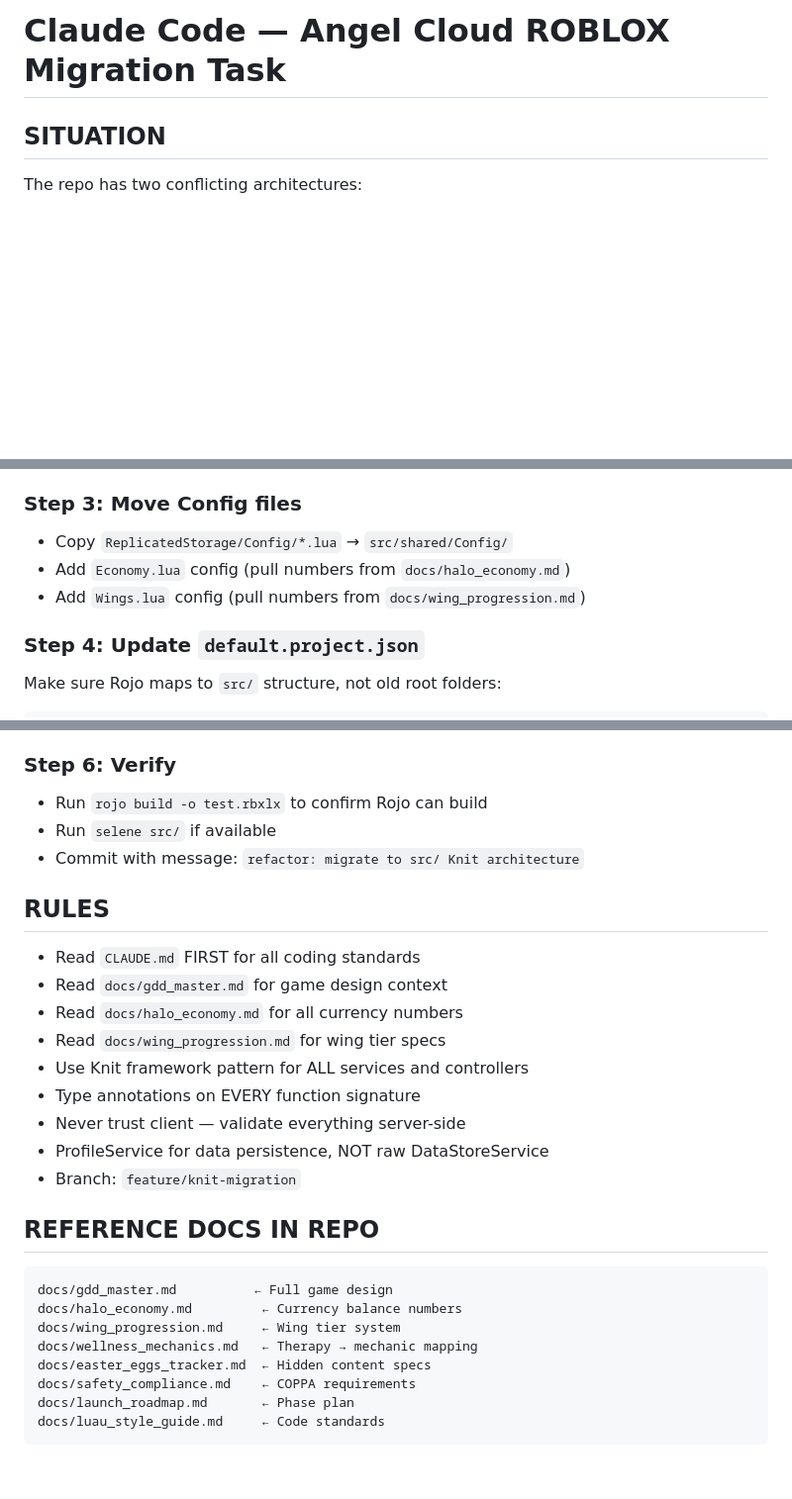
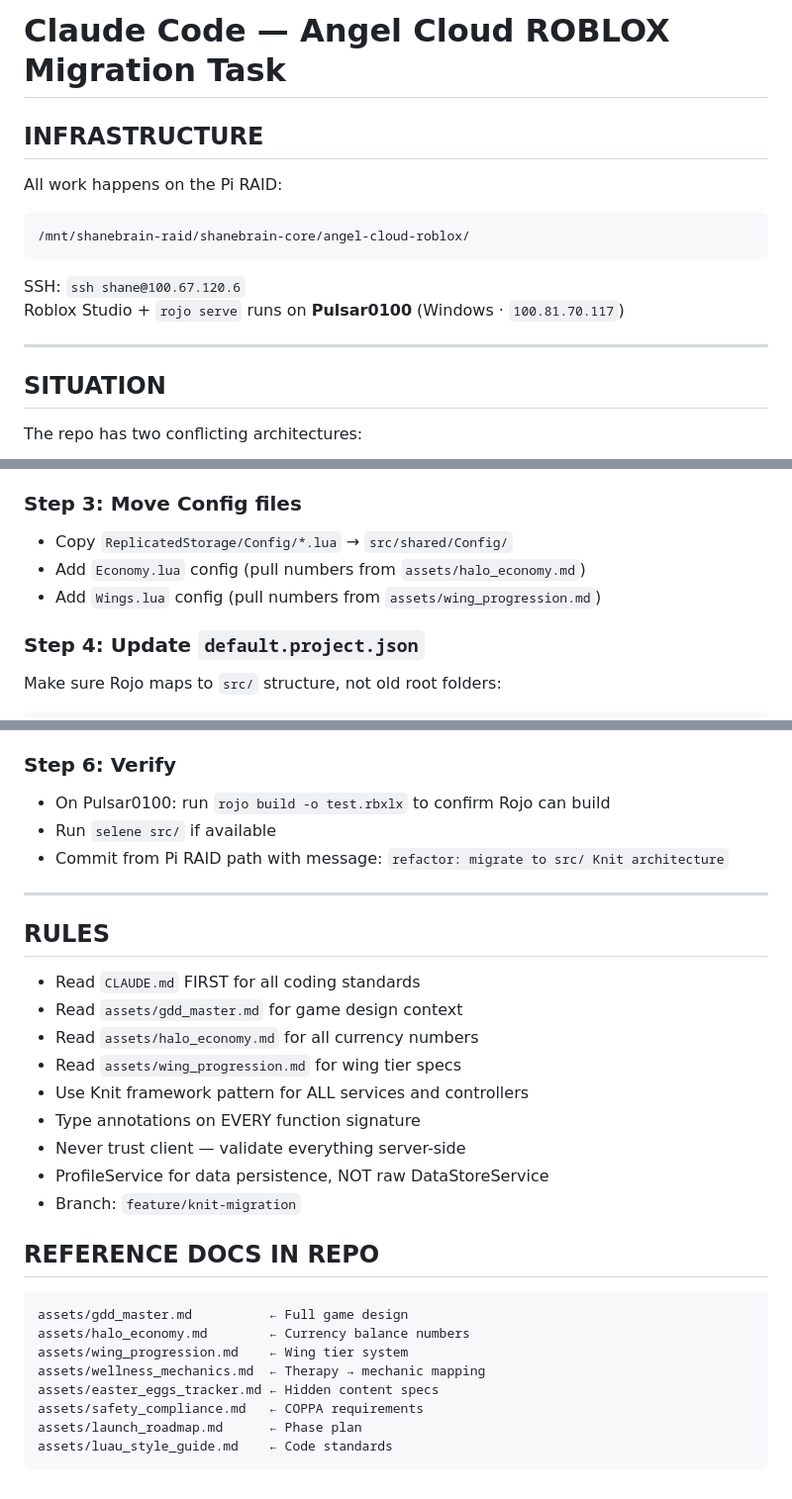
Before and after one commit to thebardchat/angel-cloud-roblox, a Markdown page: CLAUDE_CODE_TASK.md, 3 parts joined by grey strips. Shown at 99% size. GitHub-like rendering; blank space fills up the shorter version.

Commit message:
Update CLAUDE_CODE_TASK.md with new structure and paths

````diff
--- a/CLAUDE_CODE_TASK.md
+++ b/CLAUDE_CODE_TASK.md
@@ -1,4 +1,16 @@
 # Claude Code — Angel Cloud ROBLOX Migration Task
+
+## INFRASTRUCTURE
+
+All work happens on the Pi RAID:
+```
+/mnt/shanebrain-raid/shanebrain-core/angel-cloud-roblox/
+```
+
+SSH: `ssh shane@100.67.120.6`
+Roblox Studio + `rojo serve` runs on **Pulsar0100** (Windows · `100.81.70.117`)
+
+---
 
 ## SITUATION
 
@@ -103,8 +117,8 @@ Create every folder and file listed in the NEW structure above. Use the CLAUDE.m
 
 ### Step 3: Move Config files
 - Copy `ReplicatedStorage/Config/*.lua` → `src/shared/Config/`
-- Add `Economy.lua` config (pull numbers from `docs/halo_economy.md`)
-- Add `Wings.lua` config (pull numbers from `docs/wing_progression.md`)
+- Add `Economy.lua` config (pull numbers from `assets/halo_economy.md`)
+- Add `Wings.lua` config (pull numbers from `assets/wing_progression.md`)
 
 ### Step 4: Update `default.project.json`
 Make sure Rojo maps to `src/` structure, not old root folders:
@@ -143,15 +157,17 @@ Once migration is verified, remove:
 - `ReplicatedStorage/`
 
 ### Step 6: Verify
-- Run `rojo build -o test.rbxlx` to confirm Rojo can build
+- On Pulsar0100: run `rojo build -o test.rbxlx` to confirm Rojo can build
 - Run `selene src/` if available
-- Commit with message: `refactor: migrate to src/ Knit architecture`
+- Commit from Pi RAID path with message: `refactor: migrate to src/ Knit architecture`
+
+---
 
 ## RULES
 - Read `CLAUDE.md` FIRST for all coding standards
-- Read `docs/gdd_master.md` for game design context
-- Read `docs/halo_economy.md` for all currency numbers
-- Read `docs/wing_progression.md` for wing tier specs
+- Read `assets/gdd_master.md` for game design context
+- Read `assets/halo_economy.md` for all currency numbers
+- Read `assets/wing_progression.md` for wing tier specs
 - Use Knit framework pattern for ALL services and controllers
 - Type annotations on EVERY function signature
 - Never trust client — validate everything server-side
@@ -160,12 +176,12 @@ Once migration is verified, remove:
 
 ## REFERENCE DOCS IN REPO
 ```
-docs/gdd_master.md          ← Full game design
-docs/halo_economy.md         ← Currency balance numbers
-docs/wing_progression.md     ← Wing tier system
-docs/wellness_mechanics.md   ← Therapy → mechanic mapping
-docs/easter_eggs_tracker.md  ← Hidden content specs
-docs/safety_compliance.md    ← COPPA requirements
-docs/launch_roadmap.md       ← Phase plan
-docs/luau_style_guide.md     ← Code standards
+assets/gdd_master.md          ← Full game design
+assets/halo_economy.md        ← Currency balance numbers
+assets/wing_progression.md    ← Wing tier system
+assets/wellness_mechanics.md  ← Therapy → mechanic mapping
+assets/easter_eggs_tracker.md ← Hidden content specs
+assets/safety_compliance.md   ← COPPA requirements
+assets/launch_roadmap.md      ← Phase plan
+assets/luau_style_guide.md    ← Code standards
 ```
````
Also changed, not shown: other parts of CLAUDE_CODE_TASK.md (+2 -0 lines).
